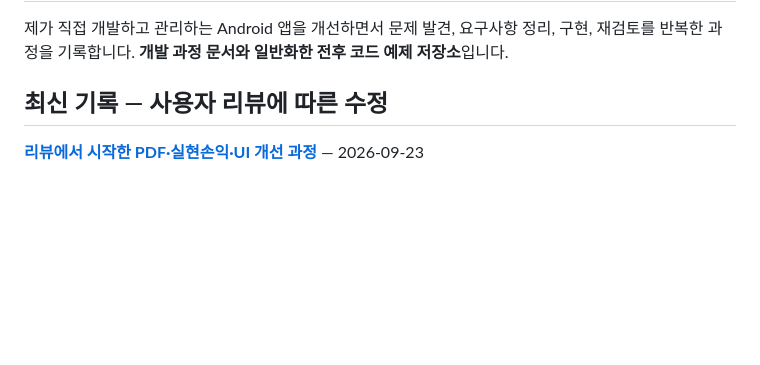
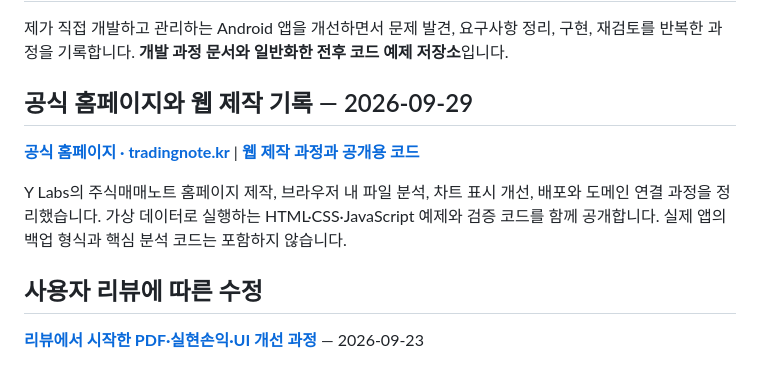
Before and after one commit to SilnoonE/stock-journal-improvement-notes, a Markdown page: README.md, the part around the change. Rendered like a GitHub page; blank space fills up the shorter version.

Commit message:
docs: 공식 홈페이지와 웹 제작 기록 링크 추가

```diff
--- a/README.md
+++ b/README.md
@@ -2,7 +2,13 @@
 
 제가 직접 개발하고 관리하는 Android 앱을 개선하면서 문제 발견, 요구사항 정리, 구현, 재검토를 반복한 과정을 기록합니다. **개발 과정 문서와 일반화한 전후 코드 예제 저장소**입니다.
 
-## 최신 기록 — 사용자 리뷰에 따른 수정
+## 공식 홈페이지와 웹 제작 기록 — 2026-09-29
+
+**[공식 홈페이지 · tradingnote.kr](https://tradingnote.kr/)** | **[웹 제작 과정과 공개용 코드](website-showcase/README.md)**
+
+Y Labs의 주식매매노트 홈페이지 제작, 브라우저 내 파일 분석, 차트 표시 개선, 배포와 도메인 연결 과정을 정리했습니다. 가상 데이터로 실행하는 HTML·CSS·JavaScript 예제와 검증 코드를 함께 공개합니다. 실제 앱의 백업 형식과 핵심 분석 코드는 포함하지 않습니다.
+
+## 사용자 리뷰에 따른 수정
 
 **[리뷰에서 시작한 PDF·실현손익·UI 개선 과정](REVIEW_DRIVEN_IMPROVEMENTS.md)** — 2026-09-23
 
```
